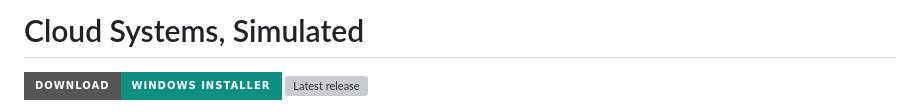
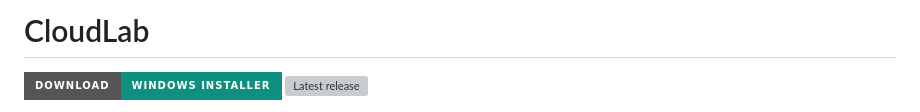
Before and after one commit to dogukanby/CloudLab, a Markdown page: README.md, the part around the change. Rendered like a GitHub page; badges without logos; grey boxes are pictures that could not be loaded.

Commit message:
Rename project from 'Cloud Systems, Simulated' to 'CloudLab'

```diff
--- a/README.md
+++ b/README.md
@@ -1,4 +1,4 @@
-# Cloud Systems, Simulated
+# CloudLab
 
 [![Download for Windows](https://img.shields.io/badge/Download-Windows%20Installer-0f8f80?style=for-the-badge&logo=windows&logoColor=white)](https://github.com/dogukanby/cloud-systems-console/releases/latest/download/Cloud-Systems-Console-Setup.exe)
 [![Latest release](https://img.shields.io/github/v/release/dogukanby/cloud-systems-console?style=for-the-badge&label=release&color=333)](https://github.com/dogukanby/cloud-systems-console/releases/latest)
```
